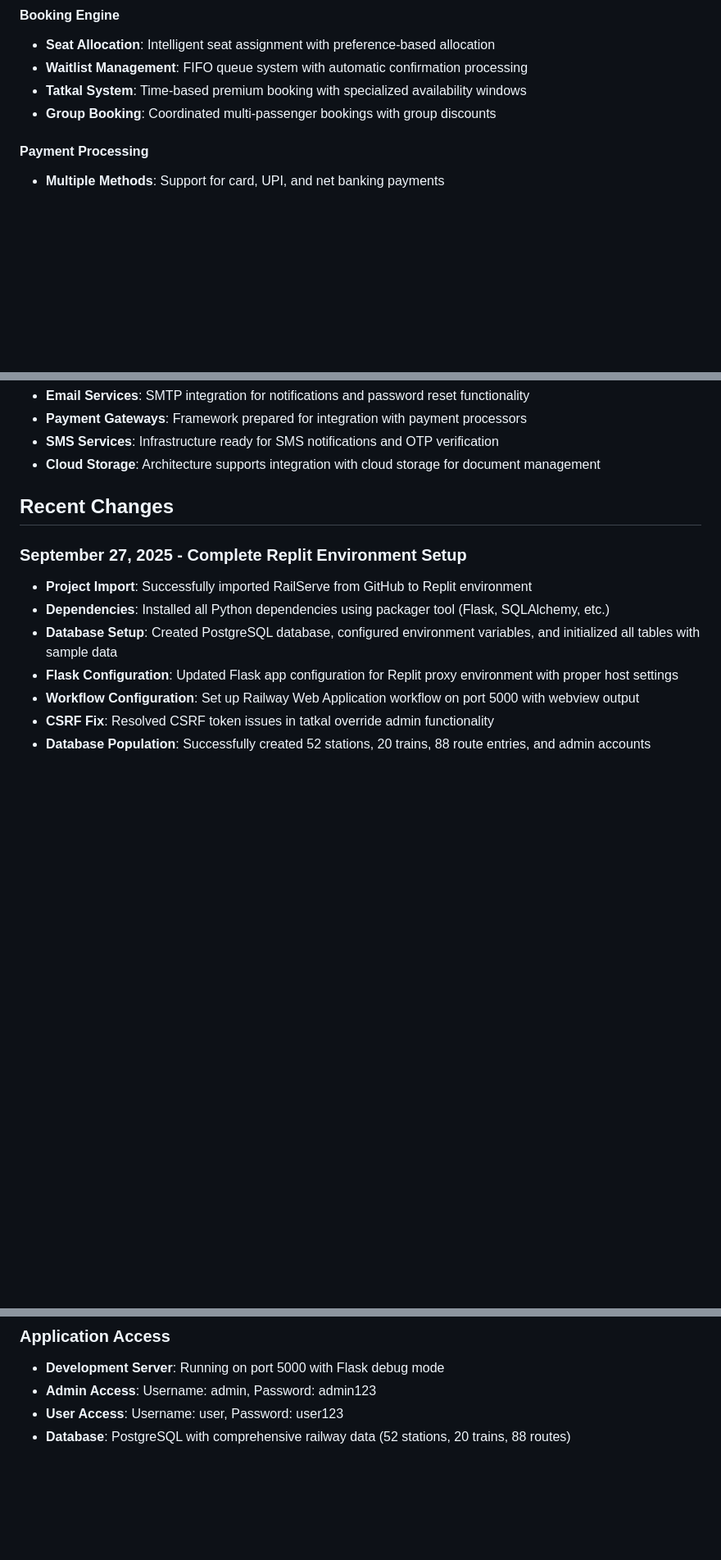
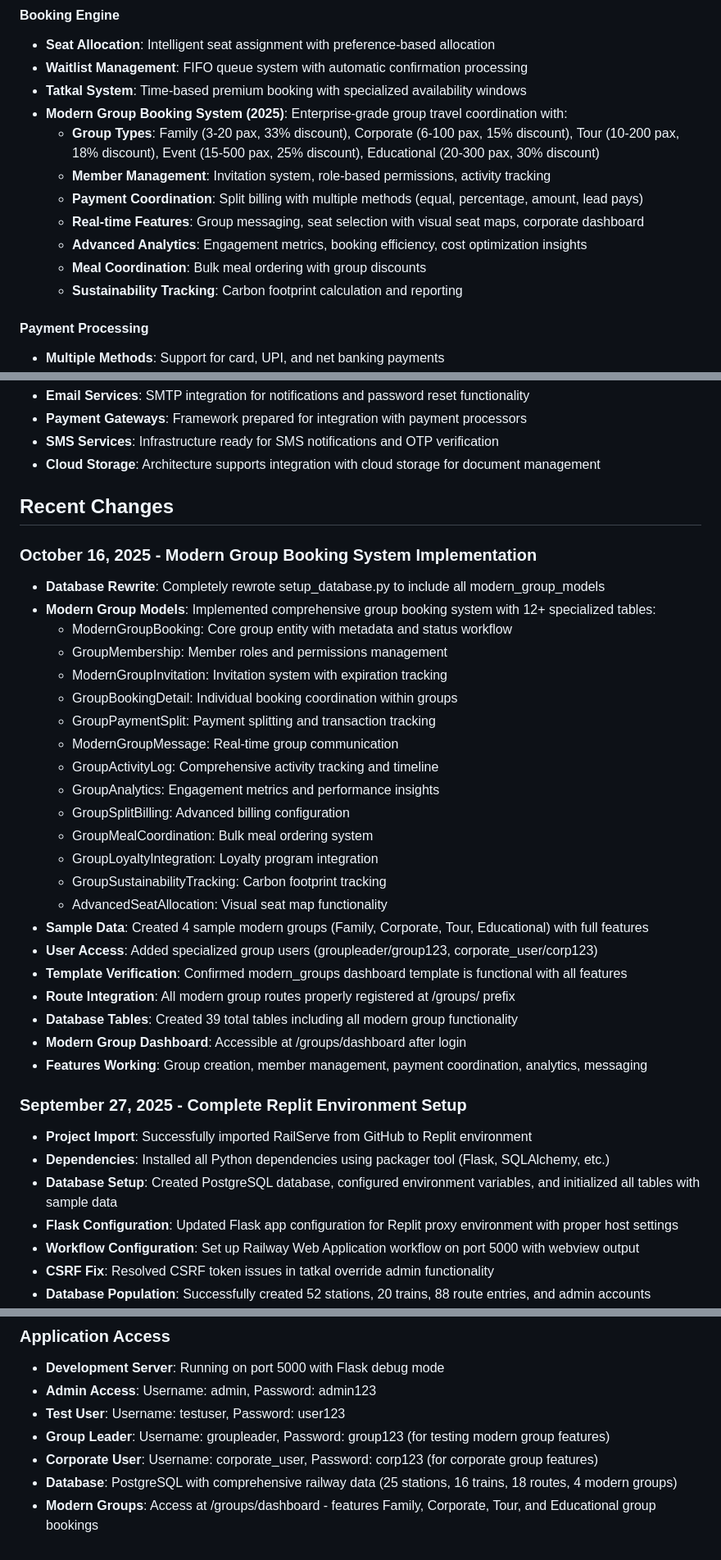
Before and after one commit to Hemanth509h/RailServe, a Markdown page: replit.md, 3 parts joined by grey strips. Shown at 82% size. GitHub-like rendering; blank space fills up the shorter version.

Commit message:
Implement advanced group booking features and update database setup
Rewrite setup_database.py to incorporate new modern group booking models, including group types, member management, payment coordination, and real-time features.

Replit-Commit-Author: Agent
Replit-Commit-Session-Id: cf435ecd-399c-4092-b295-4648c3a56cf3
Replit-Commit-Checkpoint-Type: intermediate_checkpoint
Replit-Commit-Screenshot-Url: https://storage.googleapis.com/screenshot-production-us-central1/a008acc6-7982-4ddb-93c3-0430c5f66d20/cf435ecd-399c-4092-b295-4648c3a56cf3/qFP3VWb

```diff
--- a/replit.md
+++ b/replit.md
@@ -35,7 +35,14 @@ Preferred communication style: Simple, everyday language.
 - **Seat Allocation**: Intelligent seat assignment with preference-based allocation
 - **Waitlist Management**: FIFO queue system with automatic confirmation processing
 - **Tatkal System**: Time-based premium booking with specialized availability windows
-- **Group Booking**: Coordinated multi-passenger bookings with group discounts
+- **Modern Group Booking System (2025)**: Enterprise-grade group travel coordination with:
+  - **Group Types**: Family (3-20 pax, 33% discount), Corporate (6-100 pax, 15% discount), Tour (10-200 pax, 18% discount), Event (15-500 pax, 25% discount), Educational (20-300 pax, 30% discount)
+  - **Member Management**: Invitation system, role-based permissions, activity tracking
+  - **Payment Coordination**: Split billing with multiple methods (equal, percentage, amount, lead pays)
+  - **Real-time Features**: Group messaging, seat selection with visual seat maps, corporate dashboard
+  - **Advanced Analytics**: Engagement metrics, booking efficiency, cost optimization insights
+  - **Meal Coordination**: Bulk meal ordering with group discounts
+  - **Sustainability Tracking**: Carbon footprint calculation and reporting
 
 #### Payment Processing
 - **Multiple Methods**: Support for card, UPI, and net banking payments
@@ -93,6 +100,30 @@ Preferred communication style: Simple, everyday language.
 
 ## Recent Changes
 
+### October 16, 2025 - Modern Group Booking System Implementation
+- **Database Rewrite**: Completely rewrote setup_database.py to include all modern_group_models
+- **Modern Group Models**: Implemented comprehensive group booking system with 12+ specialized tables:
+  - ModernGroupBooking: Core group entity with metadata and status workflow
+  - GroupMembership: Member roles and permissions management
+  - ModernGroupInvitation: Invitation system with expiration tracking
+  - GroupBookingDetail: Individual booking coordination within groups
+  - GroupPaymentSplit: Payment splitting and transaction tracking
+  - ModernGroupMessage: Real-time group communication
+  - GroupActivityLog: Comprehensive activity tracking and timeline
+  - GroupAnalytics: Engagement metrics and performance insights
+  - GroupSplitBilling: Advanced billing configuration
+  - GroupMealCoordination: Bulk meal ordering system
+  - GroupLoyaltyIntegration: Loyalty program integration
+  - GroupSustainabilityTracking: Carbon footprint tracking
+  - AdvancedSeatAllocation: Visual seat map functionality
+- **Sample Data**: Created 4 sample modern groups (Family, Corporate, Tour, Educational) with full features
+- **User Access**: Added specialized group users (groupleader/group123, corporate_user/corp123)
+- **Template Verification**: Confirmed modern_groups dashboard template is functional with all features
+- **Route Integration**: All modern group routes properly registered at /groups/ prefix
+- **Database Tables**: Created 39 total tables including all modern group functionality
+- **Modern Group Dashboard**: Accessible at /groups/dashboard after login
+- **Features Working**: Group creation, member management, payment coordination, analytics, messaging
+
 ### September 27, 2025 - Complete Replit Environment Setup
 - **Project Import**: Successfully imported RailServe from GitHub to Replit environment
 - **Dependencies**: Installed all Python dependencies using packager tool (Flask, SQLAlchemy, etc.)
@@ -108,5 +139,8 @@ Preferred communication style: Simple, everyday language.
 ### Application Access
 - **Development Server**: Running on port 5000 with Flask debug mode
 - **Admin Access**: Username: admin, Password: admin123
-- **User Access**: Username: user, Password: user123
-- **Database**: PostgreSQL with comprehensive railway data (52 stations, 20 trains, 88 routes)
+- **Test User**: Username: testuser, Password: user123
+- **Group Leader**: Username: groupleader, Password: group123 (for testing modern group features)
+- **Corporate User**: Username: corporate_user, Password: corp123 (for corporate group features)
+- **Database**: PostgreSQL with comprehensive railway data (25 stations, 16 trains, 18 routes, 4 modern groups)
+- **Modern Groups**: Access at /groups/dashboard - features Family, Corporate, Tour, and Educational group bookings
```
